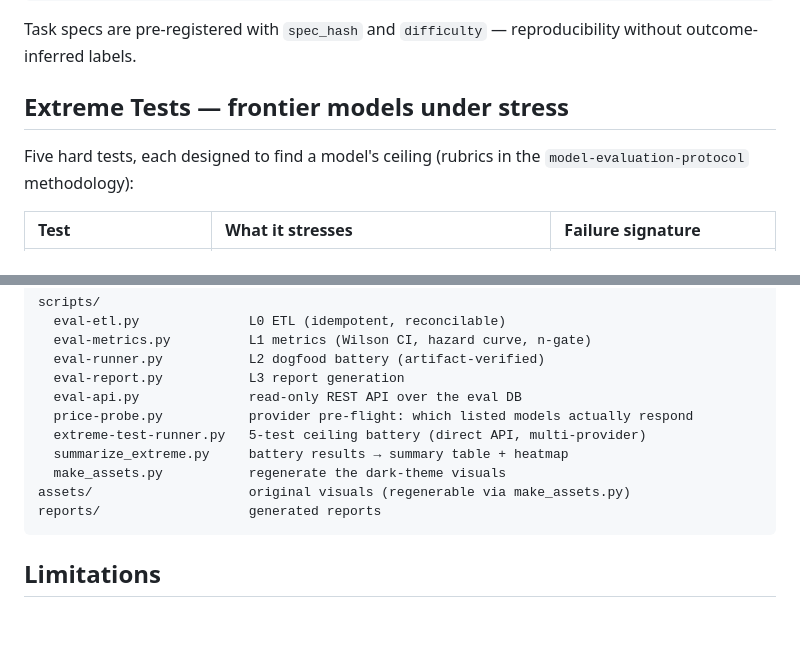
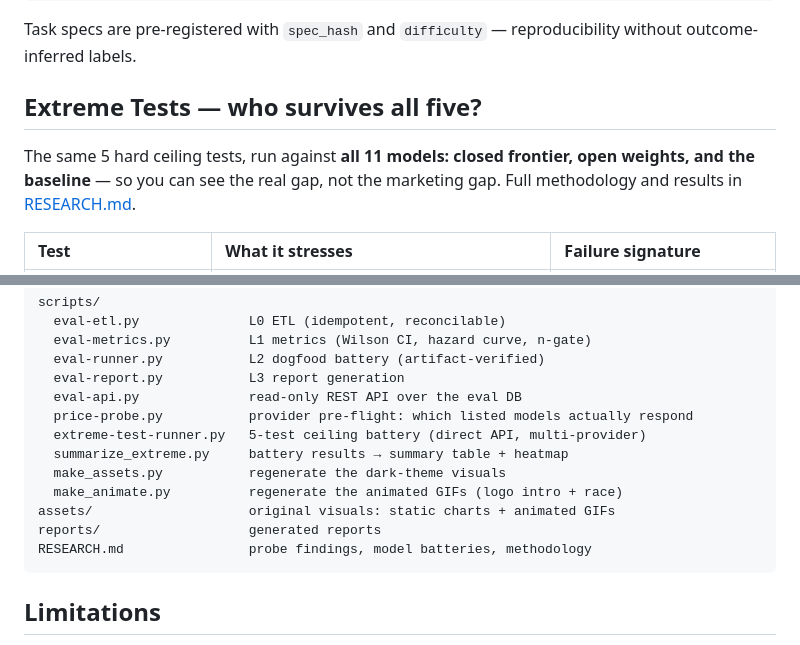
Before and after one commit to CooLCHI-gun/CooLEVAL, a Markdown page: README.md, 2 parts joined by grey strips. Rendered like a GitHub page; blank space fills up the shorter version.

````diff
--- a/README.md
+++ b/README.md
@@ -79,10 +79,11 @@ python3 scripts/eval-report.py
 Task specs are pre-registered with `spec_hash` and `difficulty` — reproducibility
 without outcome-inferred labels.
 
-## Extreme Tests — frontier models under stress
+## Extreme Tests — who survives all five?
 
-Five hard tests, each designed to find a model's ceiling (rubrics in the
-`model-evaluation-protocol` methodology):
+The same 5 hard ceiling tests, run against **all 11 models: closed frontier, open
+weights, and the baseline** — so you can see the real gap, not the marketing gap.
+Full methodology and results in [RESEARCH.md](RESEARCH.md).
 
 | Test | What it stresses | Failure signature |
 |:--|:--|:--|
@@ -139,8 +164,10 @@ scripts/
   extreme-test-runner.py   5-test ceiling battery (direct API, multi-provider)
   summarize_extreme.py     battery results → summary table + heatmap
   make_assets.py           regenerate the dark-theme visuals
-assets/                    original visuals (regenerable via make_assets.py)
+  make_animate.py          regenerate the animated GIFs (logo intro + race)
+assets/                    original visuals: static charts + animated GIFs
 reports/                   generated reports
+RESEARCH.md                probe findings, model batteries, methodology
 ```
 
 ## Limitations
````
Also changed, not shown: other parts of README.md (+29 -5 lines), RESEARCH.md (added, +84 -0 lines), assets/extreme_race_animated.gif (added), assets/extreme_test_heatmap.png, assets/meltdown_curve_animated.gif (added), 1 other file.
